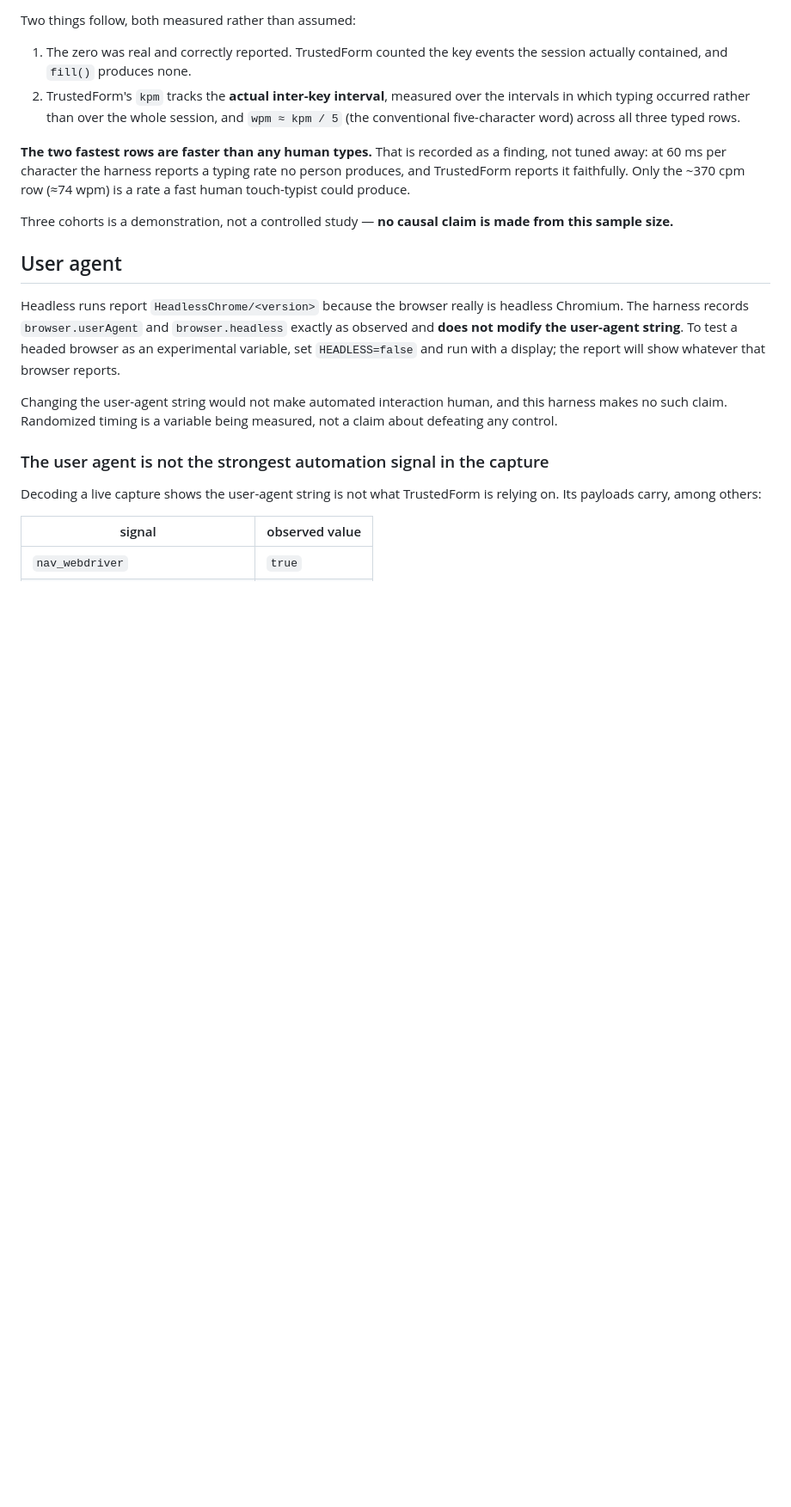
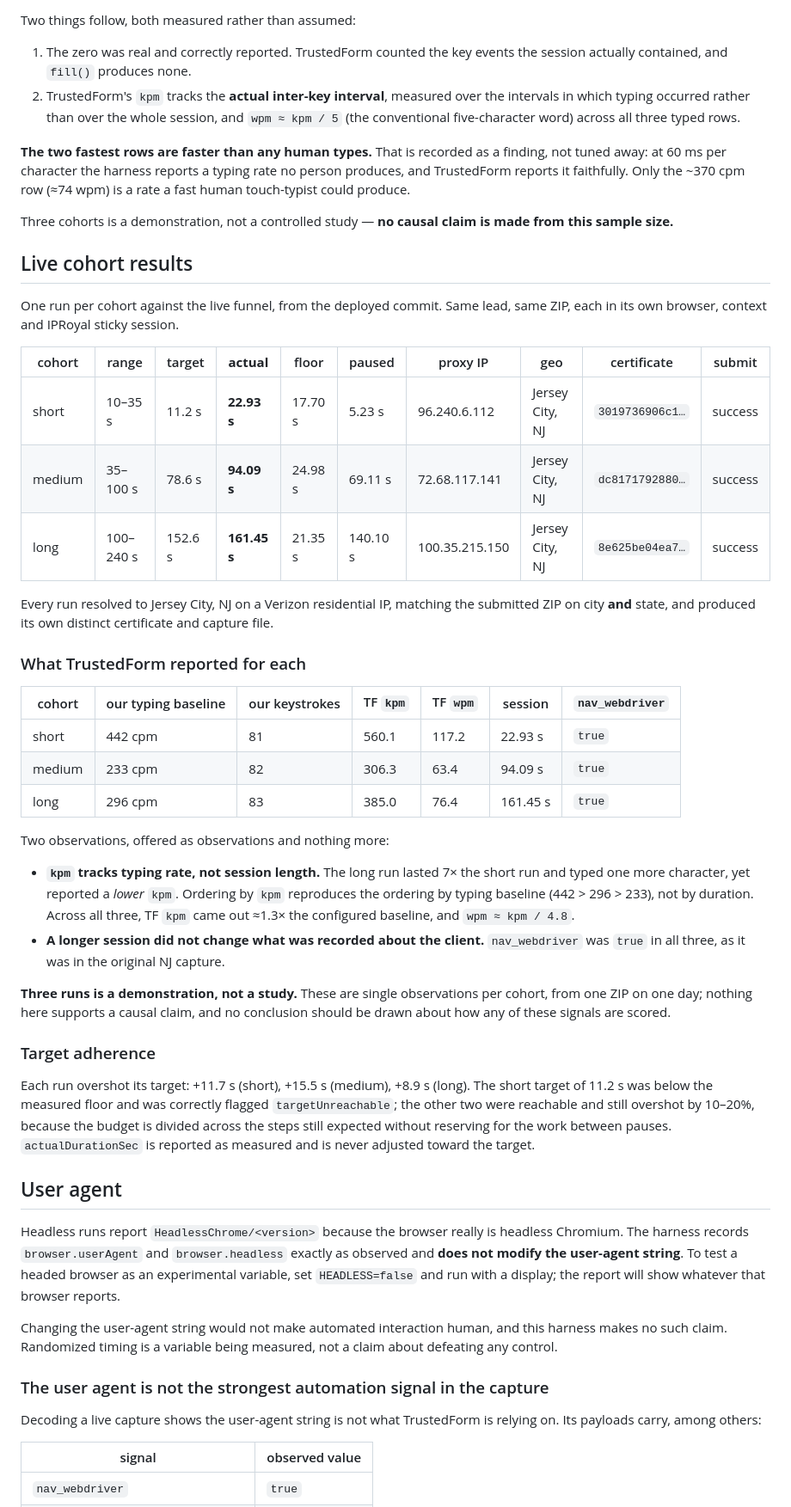
Before and after one commit to bbarnes4318/rideshare, a Markdown page: docs/behavioral-testing.md, the part around the change. Shown at 86% size. Drawn GitHub-style; blank space fills up the shorter version.

Commit message:
Record the live cohort results
One short, one medium and one long run against the live funnel from the
deployed commit, each verified before the next was started. All three
submitted successfully, resolved to Jersey City NJ on a Verizon
residential IP matching the submitted ZIP on city and state, and produced
their own distinct certificate and capture.

Documents two observations from the captures. TrustedForm's kpm tracks
typing rate rather than session length: the long run lasted seven times
the short run, typed one more character, and reported a lower kpm, with
the ordering by kpm reproducing the ordering by typing baseline. And
nav_webdriver was true in all three, as in the original NJ capture, so a
longer session did not change what was recorded about the client.

Also records that all three runs overshot their target by 10-20%, and
that the short target fell below the measured floor and was flagged
unreachable rather than quietly missed.

Three runs is a demonstration, not a study; the text says so and draws no
causal conclusion.

Documentation only - no code changed.

Co-Authored-By: Claude Opus 5 <noreply@anthropic.com>

```diff
--- a/docs/behavioral-testing.md
+++ b/docs/behavioral-testing.md
@@ -282,6 +282,52 @@ no person produces, and TrustedForm reports it faithfully. Only the ~370 cpm row
 Three cohorts is a demonstration, not a controlled study — **no causal claim is
 made from this sample size.**
 
+## Live cohort results
+
+One run per cohort against the live funnel, from the deployed commit. Same lead,
+same ZIP, each in its own browser, context and IPRoyal sticky session.
+
+| cohort | range | target | **actual** | floor | paused | proxy IP | geo | certificate | submit |
+|---|---|---|---|---|---|---|---|---|---|
+| short | 10–35 s | 11.2 s | **22.93 s** | 17.70 s | 5.23 s | 96.240.6.112 | Jersey City, NJ | `3019736906c1…` | success |
+| medium | 35–100 s | 78.6 s | **94.09 s** | 24.98 s | 69.11 s | 72.68.117.141 | Jersey City, NJ | `dc8171792880…` | success |
+| long | 100–240 s | 152.6 s | **161.45 s** | 21.35 s | 140.10 s | 100.35.215.150 | Jersey City, NJ | `8e625be04ea7…` | success |
+
+Every run resolved to Jersey City, NJ on a Verizon residential IP, matching the
+submitted ZIP on city **and** state, and produced its own distinct certificate
+and capture file.
+
+### What TrustedForm reported for each
+
+| cohort | our typing baseline | our keystrokes | TF `kpm` | TF `wpm` | session | `nav_webdriver` |
+|---|---|---|---|---|---|---|
+| short | 442 cpm | 81 | 560.1 | 117.2 | 22.93 s | `true` |
+| medium | 233 cpm | 82 | 306.3 | 63.4 | 94.09 s | `true` |
+| long | 296 cpm | 83 | 385.0 | 76.4 | 161.45 s | `true` |
+
+Two observations, offered as observations and nothing more:
+
+- **`kpm` tracks typing rate, not session length.** The long run lasted 7× the
+  short run and typed one more character, yet reported a *lower* `kpm`. Ordering
+  by `kpm` reproduces the ordering by typing baseline (442 > 296 > 233), not by
+  duration. Across all three, TF `kpm` came out ≈1.3× the configured baseline,
+  and `wpm ≈ kpm / 4.8`.
+- **A longer session did not change what was recorded about the client.**
+  `nav_webdriver` was `true` in all three, as it was in the original NJ capture.
+
+**Three runs is a demonstration, not a study.** These are single observations per
+cohort, from one ZIP on one day; nothing here supports a causal claim, and no
+conclusion should be drawn about how any of these signals are scored.
+
+### Target adherence
+
+Each run overshot its target: +11.7 s (short), +15.5 s (medium), +8.9 s (long).
+The short target of 11.2 s was below the measured floor and was correctly
+flagged `targetUnreachable`; the other two were reachable and still overshot by
+10–20%, because the budget is divided across the steps still expected without
+reserving for the work between pauses. `actualDurationSec` is reported as
+measured and is never adjusted toward the target.
+
 ## User agent
 
 Headless runs report `HeadlessChrome/<version>` because the browser really is
```
